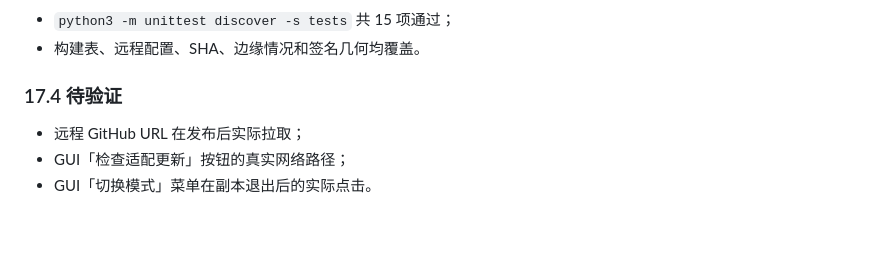
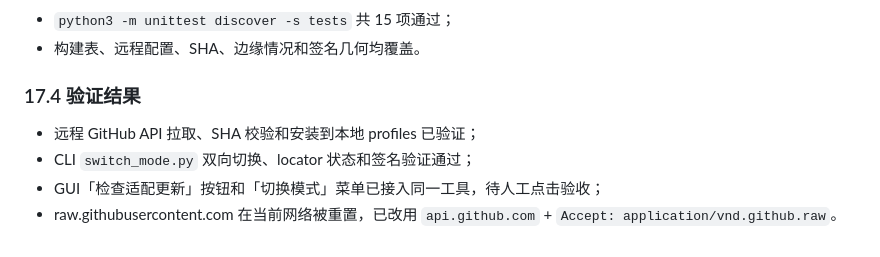
Before and after one commit to Verlintas/ExtraWeChat, a Markdown page: docs/TEST-REPORT.md, the part around the change. Rendered like a GitHub page.

Commit message:
Document remote profile verification

```diff
--- a/docs/TEST-REPORT.md
+++ b/docs/TEST-REPORT.md
@@ -501,8 +501,9 @@ AXApplication 微信
 - `python3 -m unittest discover -s tests` 共 15 项通过；
 - 构建表、远程配置、SHA、边缘情况和签名几何均覆盖。
 
-### 17.4 待验证
+### 17.4 验证结果
 
-- 远程 GitHub URL 在发布后实际拉取；
-- GUI「检查适配更新」按钮的真实网络路径；
-- GUI「切换模式」菜单在副本退出后的实际点击。
+- 远程 GitHub API 拉取、SHA 校验和安装到本地 profiles 已验证；
+- CLI `switch_mode.py` 双向切换、locator 状态和签名验证通过；
+- GUI「检查适配更新」按钮和「切换模式」菜单已接入同一工具，待人工点击验收；
+- raw.githubusercontent.com 在当前网络被重置，已改用 `api.github.com` + `Accept: application/vnd.github.raw`。
```
